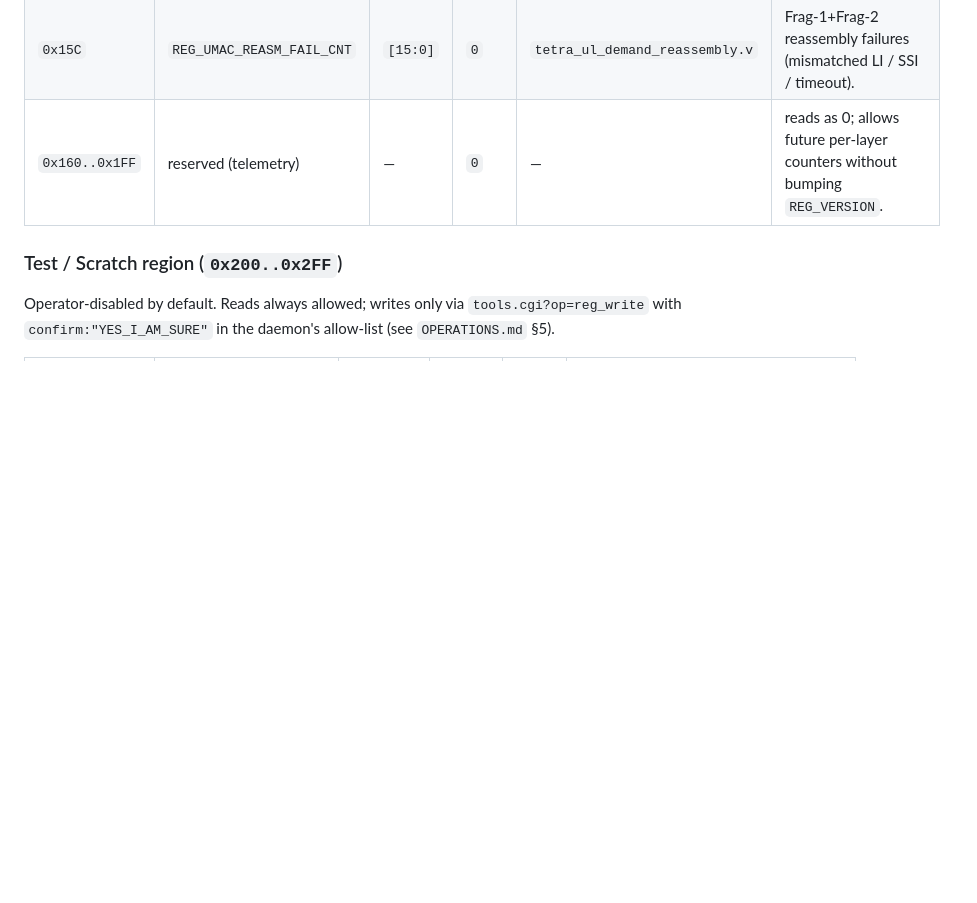
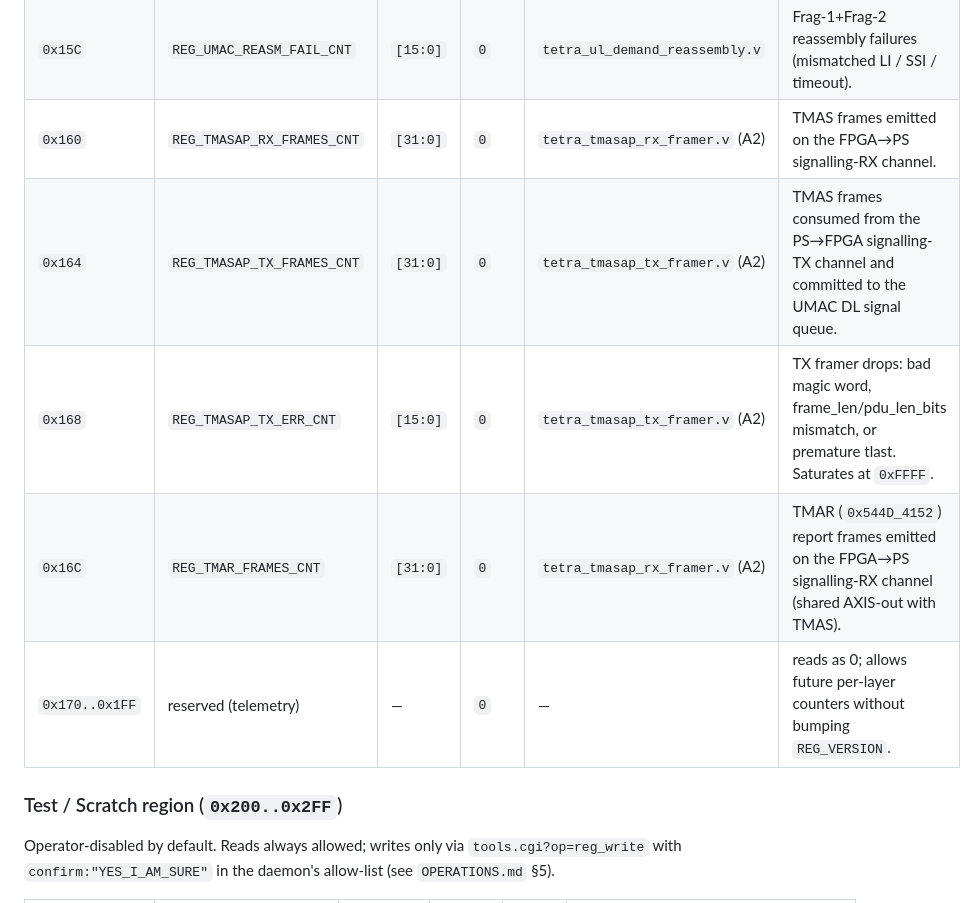
Before and after one commit to silencer79/tetra-bs, a Markdown page: docs/ARCHITECTURE.md, the part around the change. Drawn GitHub-style; blank space fills up the shorter version.

Commit message:
docs(A2): AXI-Lite telemetry registers for TmaSap framers
Adds 4 new read-only counters in the previously-reserved
`0x160..0x16F` slot of the telemetry sub-window
(`docs/ARCHITECTURE.md` §"Telemetry region (0x100..0x1FF)"), avoiding
collision with A1's `0x110..0x13F` band already used for DMA stats:

  0x160 REG_TMASAP_RX_FRAMES_CNT [31:0]  TMAS frames emitted
  0x164 REG_TMASAP_TX_FRAMES_CNT [31:0]  TMAS frames consumed
  0x168 REG_TMASAP_TX_ERR_CNT    [15:0]  TX framer drops (bad magic /
                                          length mismatch / early tlast)
  0x16C REG_TMAR_FRAMES_CNT      [31:0]  TMAR reports emitted

Sourced from the new `tetra_tmasap_{rx,tx}_framer.v` (A2).  Reserved-
telemetry tail shrinks from `0x160..0x1FF` to `0x170..0x1FF`.

Co-Authored-By: Claude Opus 4.7 <noreply@anthropic.com>

```diff
--- a/docs/ARCHITECTURE.md
+++ b/docs/ARCHITECTURE.md
@@ -373,7 +373,11 @@ agent A1 deliverable).
 | `0x154` | `REG_UMAC_DLQ_DEPTH` | `[7:0]` | `0` | `tetra_dl_signal_queue.v` | Current DL signal queue depth (pending TX PDUs). |
 | `0x158` | `REG_UMAC_DLQ_DROPS` | `[15:0]` | `0` | `tetra_dl_signal_queue.v` | DL queue overflow drops. |
 | `0x15C` | `REG_UMAC_REASM_FAIL_CNT` | `[15:0]` | `0` | `tetra_ul_demand_reassembly.v` | Frag-1+Frag-2 reassembly failures (mismatched LI / SSI / timeout). |
-| `0x160..0x1FF` | reserved (telemetry) | — | `0` | — | reads as 0; allows future per-layer counters without bumping `REG_VERSION`. |
+| `0x160` | `REG_TMASAP_RX_FRAMES_CNT` | `[31:0]` | `0` | `tetra_tmasap_rx_framer.v` (A2) | TMAS frames emitted on the FPGA→PS signalling-RX channel. |
+| `0x164` | `REG_TMASAP_TX_FRAMES_CNT` | `[31:0]` | `0` | `tetra_tmasap_tx_framer.v` (A2) | TMAS frames consumed from the PS→FPGA signalling-TX channel and committed to the UMAC DL signal queue. |
+| `0x168` | `REG_TMASAP_TX_ERR_CNT` | `[15:0]` | `0` | `tetra_tmasap_tx_framer.v` (A2) | TX framer drops: bad magic word, frame_len/pdu_len_bits mismatch, or premature tlast. Saturates at `0xFFFF`. |
+| `0x16C` | `REG_TMAR_FRAMES_CNT` | `[31:0]` | `0` | `tetra_tmasap_rx_framer.v` (A2) | TMAR (`0x544D_4152`) report frames emitted on the FPGA→PS signalling-RX channel (shared AXIS-out with TMAS). |
+| `0x170..0x1FF` | reserved (telemetry) | — | `0` | — | reads as 0; allows future per-layer counters without bumping `REG_VERSION`. |
 
 ### Test / Scratch region (`0x200..0x2FF`)
 
```
